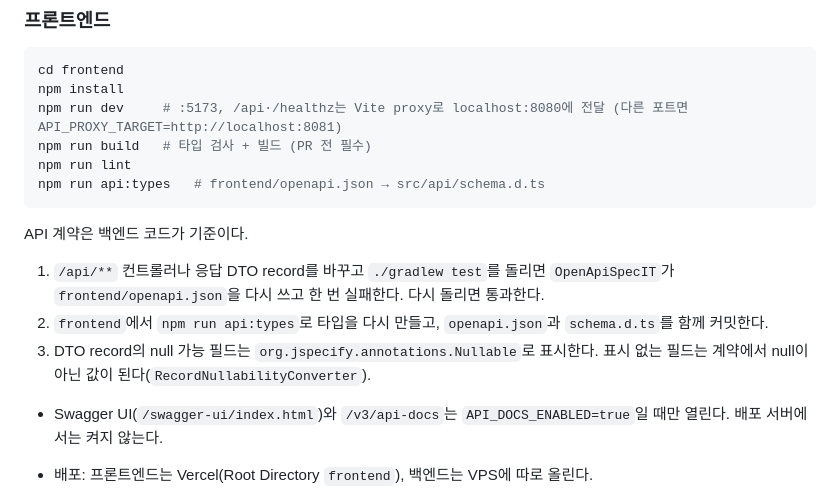
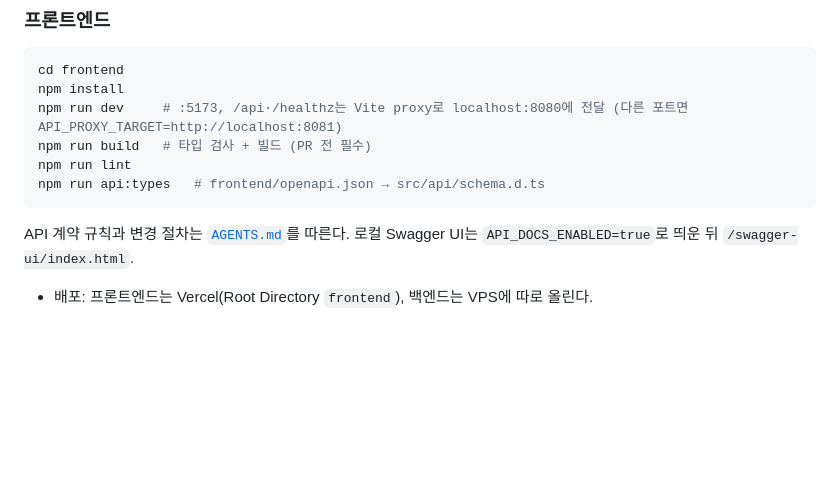
Before and after one commit to minsuk330/dam-da, a Markdown page: README.md, the part around the change. Rendered like a GitHub page; blank space fills up the shorter version.

Commit message:
docs: add API contract rules to AGENTS

````diff
--- a/README.md
+++ b/README.md
@@ -81,13 +81,7 @@ npm run lint
 npm run api:types   # frontend/openapi.json → src/api/schema.d.ts
 ```
 
-API 계약은 백엔드 코드가 기준이다.
-
-1. `/api/**` 컨트롤러나 응답 DTO record를 바꾸고 `./gradlew test`를 돌리면 `OpenApiSpecIT`가 `frontend/openapi.json`을 다시 쓰고 한 번 실패한다. 다시 돌리면 통과한다.
-2. `frontend`에서 `npm run api:types`로 타입을 다시 만들고, `openapi.json`과 `schema.d.ts`를 함께 커밋한다.
-3. DTO record의 null 가능 필드는 `org.jspecify.annotations.Nullable`로 표시한다. 표시 없는 필드는 계약에서 null이 아닌 값이 된다(`RecordNullabilityConverter`).
-
-- Swagger UI(`/swagger-ui/index.html`)와 `/v3/api-docs`는 `API_DOCS_ENABLED=true`일 때만 열린다. 배포 서버에서는 켜지 않는다.
+API 계약 규칙과 변경 절차는 [`AGENTS.md`](AGENTS.md#api-계약-필수)를 따른다. 로컬 Swagger UI는 `API_DOCS_ENABLED=true`로 띄운 뒤 `/swagger-ui/index.html`.
 
 - 배포: 프론트엔드는 Vercel(Root Directory `frontend`), 백엔드는 VPS에 따로 올린다.
 - 백엔드 API는 `/api/**` 접두사를 쓴다. Vercel에서는 `frontend/vercel.json` rewrites로 `/api/**`를 VPS로 넘겨 같은 출처로 호출한다(VPS 도메인이 정해지면 추가).
````
Also changed, not shown: AGENTS.md (+14 -2 lines).
